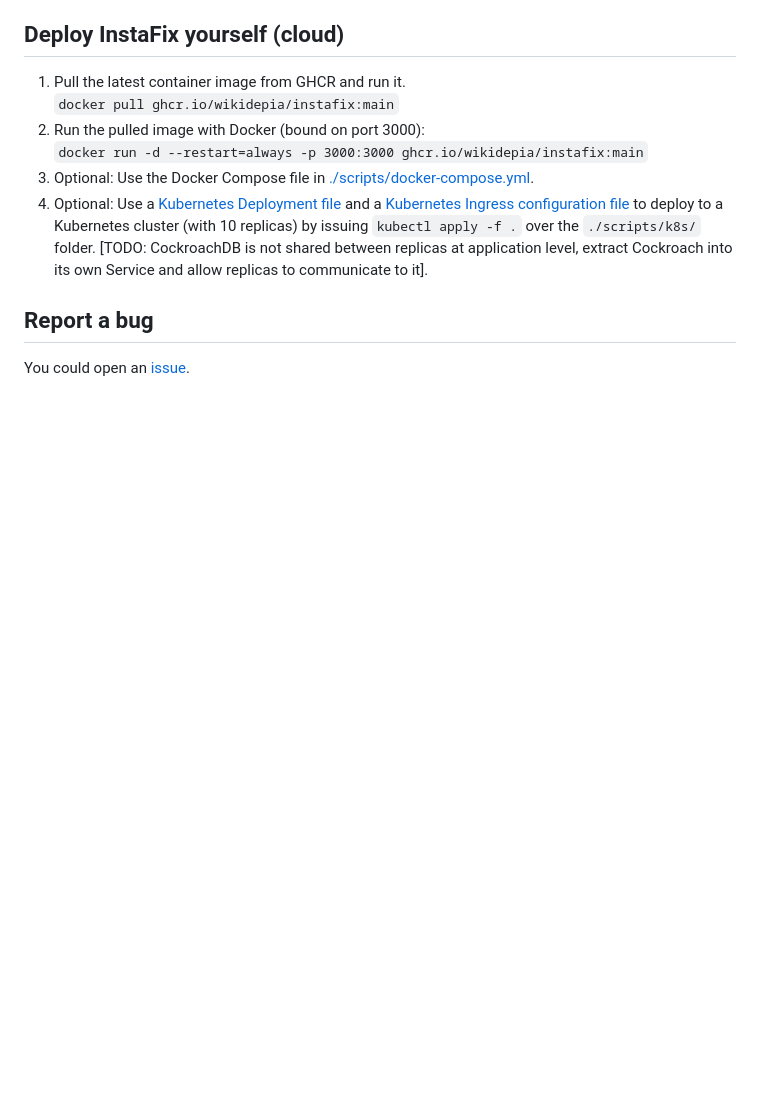
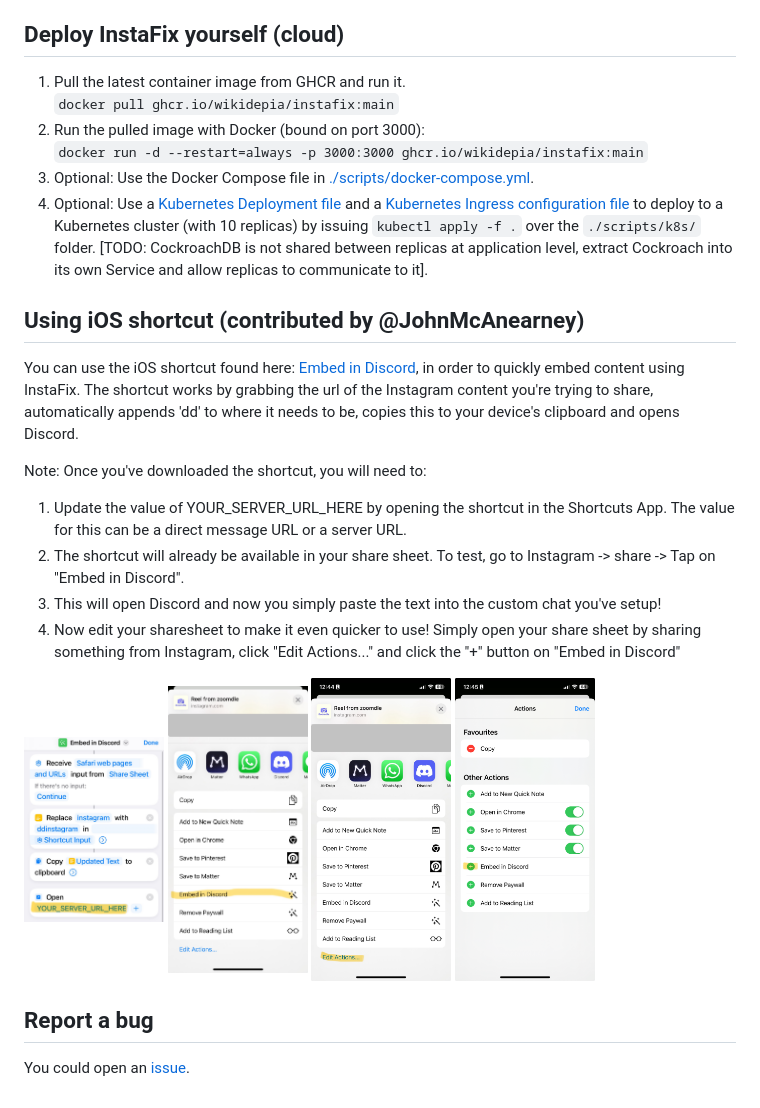
Before and after one commit to Wikidepia/InstaFix, a Markdown page: README.md, the part around the change. GitHub-like rendering; pictures changed too: resources/readmeImages/Step1_image.jpg (added), resources/readmeImages/Step2_image.jpg (added), resources/readmeImages/Step4_image_a.jpg (added); blank space fills up the shorter version.

Commit message:
Created iOS shortcut for InstaFix to make use on iOS devices faster. (#79)
* Combining all commits.

Updating Readme to use the iOS shortcut for InstaFix.

git didnt recognise resource folder in last commit

fixing alignment

adding step 1 for clarity

.

* closing issue #14

* Update README.md

* Remove .DS_Store

---------

Co-authored-by: Akmal <magchuz@pm.me>

```diff
--- a/README.md
+++ b/README.md
@@ -24,6 +24,22 @@ Add `dd` before `instagram.com` to show Instagram embeds.
 3. Optional: Use the Docker Compose file in [./scripts/docker-compose.yml](./scripts/docker-compose.yml).
 4. Optional: Use a [Kubernetes Deployment file](./scripts/k8s/instafix-deployment.yaml) and a [Kubernetes Ingress configuration file](./scripts/k8s/instafix-ingress.yaml) to deploy to a Kubernetes cluster (with 10 replicas) by issuing `kubectl apply -f .` over the `./scripts/k8s/` folder. [TODO: CockroachDB is not shared between replicas at application level, extract Cockroach into its own Service and allow replicas to communicate to it].
 
+## Using iOS shortcut (contributed by @JohnMcAnearney)
+You can use the iOS shortcut found here: [Embed in Discord](https://www.icloud.com/shortcuts/3412a4c344fd4c6f99924e525dd3c0a2), in order to quickly embed content using InstaFix. The shortcut works by grabbing the url of the Instagram content you're trying to share, automatically appends 'dd' to where it needs to be, copies this to your device's clipboard and opens Discord.
+
+Note: Once you've downloaded the shortcut, you will need to:
+1. Update the value of YOUR_SERVER_URL_HERE by opening the shortcut in the Shortcuts App. The value for this can be a direct message URL or a server URL.
+2. The shortcut will already be available in your share sheet. To test, go to Instagram -> share -> Tap on "Embed in Discord".
+3. This will open Discord and now you simply paste the text into the custom chat you've setup!
+4. Now edit your sharesheet to make it even quicker to use! Simply open your share sheet by sharing something from Instagram, click "Edit Actions..." and click the "+" button on "Embed in Discord"
+
+<p float="left">
+<img src="resources/readmeImages/Step1_image.jpg" width="140">
+<img src="resources/readmeImages/Step2_image.jpg" width="140">
+<img src="resources/readmeImages/Step4_image_a.jpg" width="140">
+<img src="resources/readmeImages/Step4_image_b.jpg" width="140">
+</p>
+
 ## Report a bug
 
 You could open an [issue](https://github.com/Wikidepia/InstaFix/issues).
```
